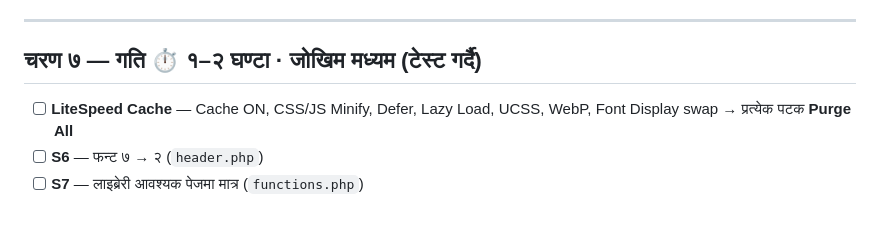
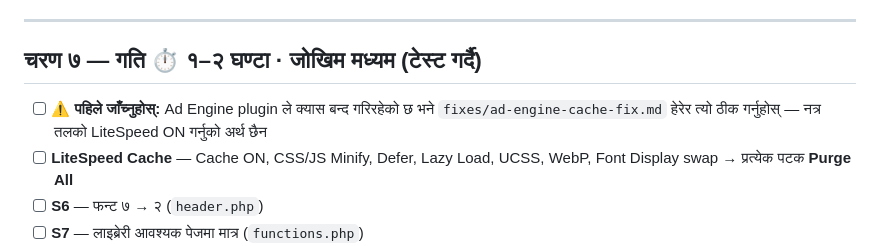
Before and after one commit to palikalivenewsdot/Palika, a Markdown page: 03-start-here-checklist.md, the part around the change. GitHub-like rendering; blank space fills up the shorter version.

```diff
--- a/03-start-here-checklist.md
+++ b/03-start-here-checklist.md
@@ -91,6 +91,7 @@
 
 ## चरण ७ — गति ⏱ १–२ घण्टा · जोखिम मध्यम (टेस्ट गर्दै)
 
+- [ ] ⚠️ **पहिले जाँच्नुहोस्:** Ad Engine plugin ले क्यास बन्द गरिरहेको छ भने `fixes/ad-engine-cache-fix.md` हेरेर त्यो ठीक गर्नुहोस् — नत्र तलको LiteSpeed ON गर्नुको अर्थ छैन
 - [ ] **LiteSpeed Cache** — Cache ON, CSS/JS Minify, Defer, Lazy Load, UCSS, WebP, Font Display swap → प्रत्येक पटक **Purge All**
 - [ ] **S6** — फन्ट ७ → २ (`header.php`)
 - [ ] **S7** — लाइब्रेरी आवश्यक पेजमा मात्र (`functions.php`)
```
Also changed, not shown: README.md (+1 -0 lines), fixes/ad-engine-cache-fix.md (added, +158 -0 lines).
